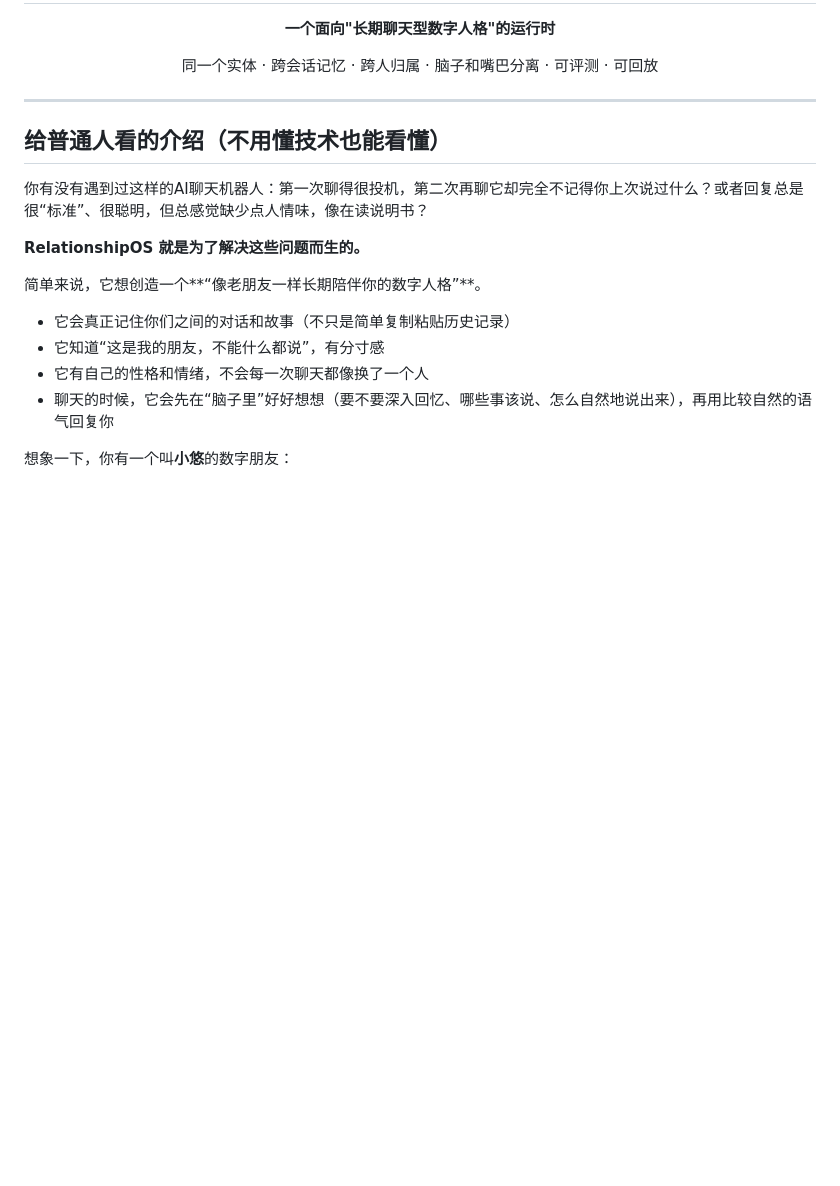
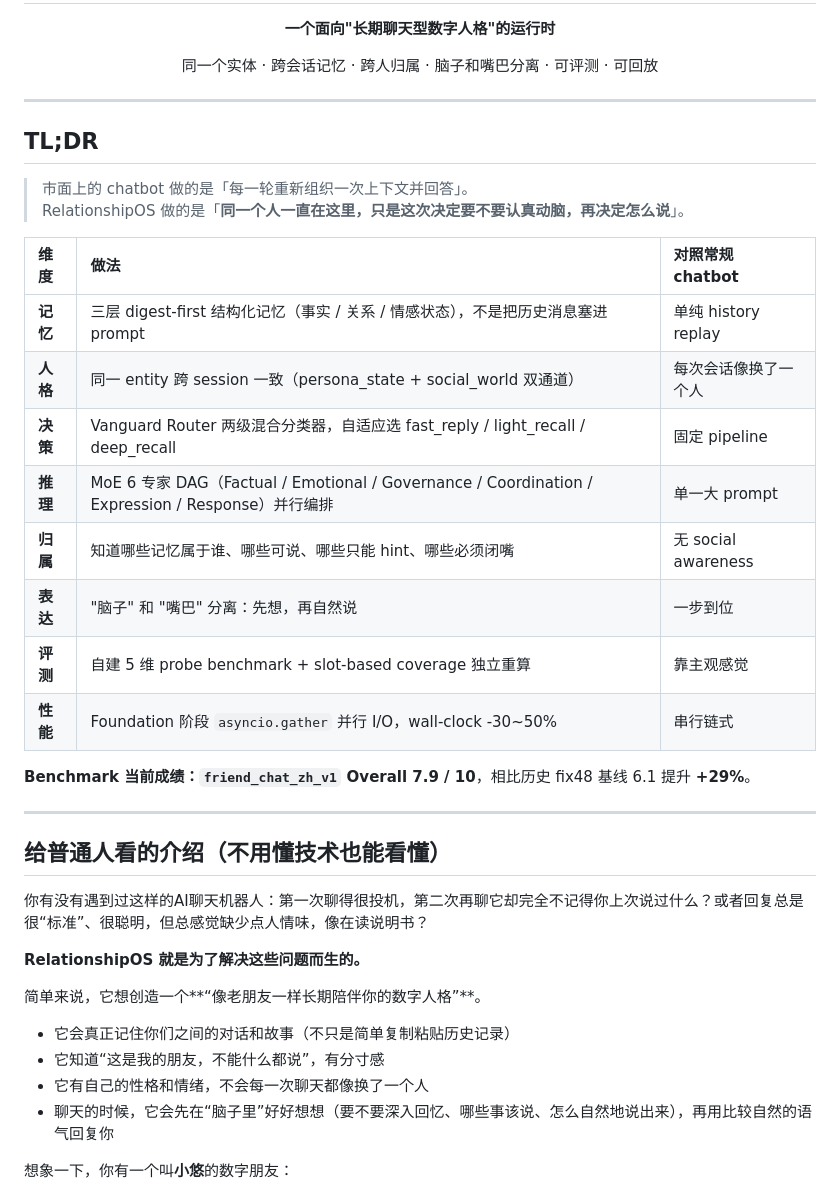
Before and after one commit to Jerry2003826/RelationshipOS, a Markdown page: README.md, the part around one of its changes. Rendered like a GitHub page; blank space fills up the shorter version.

Commit message:
docs(README): add TL;DR summary table for quick overview

```diff
--- a/README.md
+++ b/README.md
@@ -14,6 +16,26 @@
 <p align="center">
   同一个实体 · 跨会话记忆 · 跨人归属 · 脑子和嘴巴分离 · 可评测 · 可回放
 </p>
+
+---
+
+## TL;DR
+
+> 市面上的 chatbot 做的是「每一轮重新组织一次上下文并回答」。<br/>
+> RelationshipOS 做的是「**同一个人一直在这里，只是这次决定要不要认真动脑，再决定怎么说**」。
+
+| 维度 | 做法 | 对照常规 chatbot |
+|:---|:---|:---|
+| **记忆** | 三层 digest-first 结构化记忆（事实 / 关系 / 情感状态），不是把历史消息塞进 prompt | 单纯 history replay |
+| **人格** | 同一 entity 跨 session 一致（persona_state + social_world 双通道） | 每次会话像换了一个人 |
+| **决策** | Vanguard Router 两级混合分类器，自适应选 fast_reply / light_recall / deep_recall | 固定 pipeline |
+| **推理** | MoE 6 专家 DAG（Factual / Emotional / Governance / Coordination / Expression / Response）并行编排 | 单一大 prompt |
+| **归属** | 知道哪些记忆属于谁、哪些可说、哪些只能 hint、哪些必须闭嘴 | 无 social awareness |
+| **表达** | "脑子" 和 "嘴巴" 分离：先想，再自然说 | 一步到位 |
+| **评测** | 自建 5 维 probe benchmark + slot-based coverage 独立重算 | 靠主观感觉 |
+| **性能** | Foundation 阶段 `asyncio.gather` 并行 I/O，wall-clock -30~50% | 串行链式 |
+
+**Benchmark 当前成绩：`friend_chat_zh_v1` Overall 7.9 / 10**，相比历史 fix48 基线 6.1 提升 **+29%**。
 
 ---
 
```
Also changed, not shown: other parts of README.md (+2 -0 lines).
